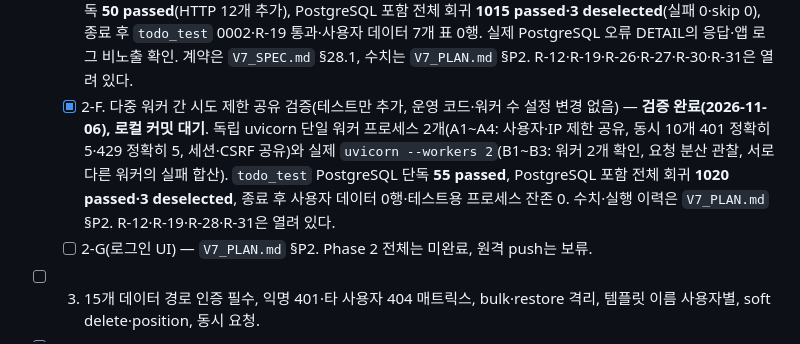
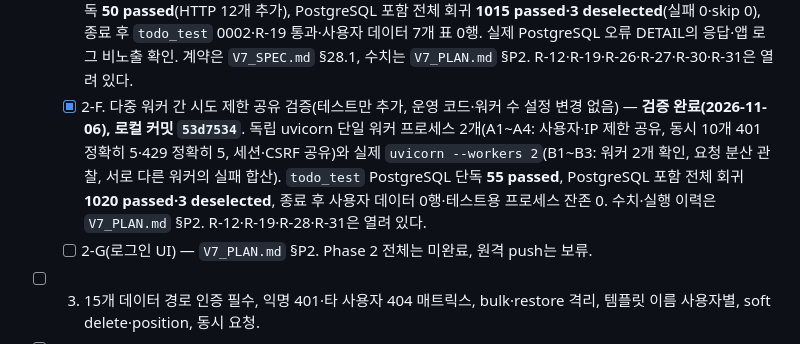
Before and after one commit to choieunoh/FastApi-Todos, a Markdown page: CLAUDE.md, the part around the change. Rendered like a GitHub page.

```diff
--- a/CLAUDE.md
+++ b/CLAUDE.md
@@ -473,7 +473,7 @@ CRUD, 검색(제목·설명), 상태 필터, 기본순/우선순위순/마감일
   - [x] 2-C. `db.py` 로그인 세션 저장·조회·삭제·만료 정리(SHA-256만 저장, 14일 고정, 재로그인은 제시된 세션 하나만 교체, commit 은 호출자), 엔진 `hide_parameters`. DB 없는 회귀 749 passed·1 skipped·3 deselected, `todo_test` PostgreSQL 27 passed·PostgreSQL 포함 회귀 776 passed·3 deselected, 종료 후 `todo_test` 0002·사용자 데이터 0행. Phase 2-C 구현·검증 완료(2026-11-06). `require_user`는 2-E. R-27(오류 DETAIL의 `token_hash`)은 미해결.
   - [x] 2-D. 시도 제한(D-12 채택, 선기록 방식, HMAC username_key, IPv6 /64, Argon2 슬롯, 503) 순수·DB 함수 — **구현·검증 완료(2026-11-06), 로컬 커밋 `7e3b80e`**. DB 없는 `tests/test_auth_limits.py` 128 passed, `todo_test` PostgreSQL 단독 **38 passed**, PostgreSQL 포함 전체 회귀 **915 passed·3 deselected**(실패 0·skip 0), 종료 후 `todo_test` 0002·R-19 통과·사용자 데이터 7개 표 0행. 정책은 `V7_SPEC.md` §29.5(변경 기록 포함), 수치·횟수는 `V7_PLAN.md` §P2. HTTP 연결(429·500·503 응답, 가입 409 집계, 시작 가드 등)은 2-E이고 미완료다. R-26·R-27·R-31은 열려 있다.
   - [x] 2-E. `/auth/register`·`/auth/login`·`/auth/logout`·`/auth/me`, 시작 가드(lifespan), 로그인 Tx1 → 연결 없는 Argon2 → Tx2·보상 Tx, 가입 409 commit(SAVEPOINT, `uq_users_username`만 409), 429·500·503·`Retry-After`, 인증 422 입력값 제거, `request.client.host` IP — **구현·검증 완료(2026-11-06), 로컬 커밋 `bbe5227`**. DB 없는 `tests/test_auth_routes.py` 87 passed, `todo_test` PostgreSQL 단독 **50 passed**(HTTP 12개 추가), PostgreSQL 포함 전체 회귀 **1015 passed·3 deselected**(실패 0·skip 0), 종료 후 `todo_test` 0002·R-19 통과·사용자 데이터 7개 표 0행. 실제 PostgreSQL 오류 DETAIL의 응답·앱 로그 비노출 확인. 계약은 `V7_SPEC.md` §28.1, 수치는 `V7_PLAN.md` §P2. R-12·R-19·R-26·R-27·R-30·R-31은 열려 있다.
-  - [x] 2-F. 다중 워커 간 시도 제한 공유 검증(테스트만 추가, 운영 코드·워커 수 설정 변경 없음) — **검증 완료(2026-11-06), 로컬 커밋 대기**. 독립 uvicorn 단일 워커 프로세스 2개(A1~A4: 사용자·IP 제한 공유, 동시 10개 401 정확히 5·429 정확히 5, 세션·CSRF 공유)와 실제 `uvicorn --workers 2`(B1~B3: 워커 2개 확인, 요청 분산 관찰, 서로 다른 워커의 실패 합산). `todo_test` PostgreSQL 단독 **55 passed**, PostgreSQL 포함 전체 회귀 **1020 passed·3 deselected**, 종료 후 사용자 데이터 0행·테스트용 프로세스 잔존 0. 수치·실행 이력은 `V7_PLAN.md` §P2. R-12·R-19·R-28·R-31은 열려 있다.
+  - [x] 2-F. 다중 워커 간 시도 제한 공유 검증(테스트만 추가, 운영 코드·워커 수 설정 변경 없음) — **검증 완료(2026-11-06), 로컬 커밋 `53d7534`**. 독립 uvicorn 단일 워커 프로세스 2개(A1~A4: 사용자·IP 제한 공유, 동시 10개 401 정확히 5·429 정확히 5, 세션·CSRF 공유)와 실제 `uvicorn --workers 2`(B1~B3: 워커 2개 확인, 요청 분산 관찰, 서로 다른 워커의 실패 합산). `todo_test` PostgreSQL 단독 **55 passed**, PostgreSQL 포함 전체 회귀 **1020 passed·3 deselected**, 종료 후 사용자 데이터 0행·테스트용 프로세스 잔존 0. 수치·실행 이력은 `V7_PLAN.md` §P2. R-12·R-19·R-28·R-31은 열려 있다.
   - [ ] 2-G(로그인 UI) — `V7_PLAN.md` §P2. Phase 2 전체는 미완료, 원격 push는 보류.
 - [ ] 3. 15개 데이터 경로 인증 필수, 익명 401·타 사용자 404 매트릭스, bulk·restore 격리, 템플릿 이름 사용자별, soft delete·position, 동시 요청.
 - [ ] 4. v6 기능 전체를 DB·인증 위에서 통과(기존 테스트는 픽스처만 교체, 변경 목록은 `V7_PLAN.md` §P8.3), 사용자별 알림 키, 두 사용자 UI 격리, `Version 7.0.0`.
```
Also changed, not shown: V7_PLAN.md (+2 -2 lines), V7_SPEC.md (+1 -1 lines).
